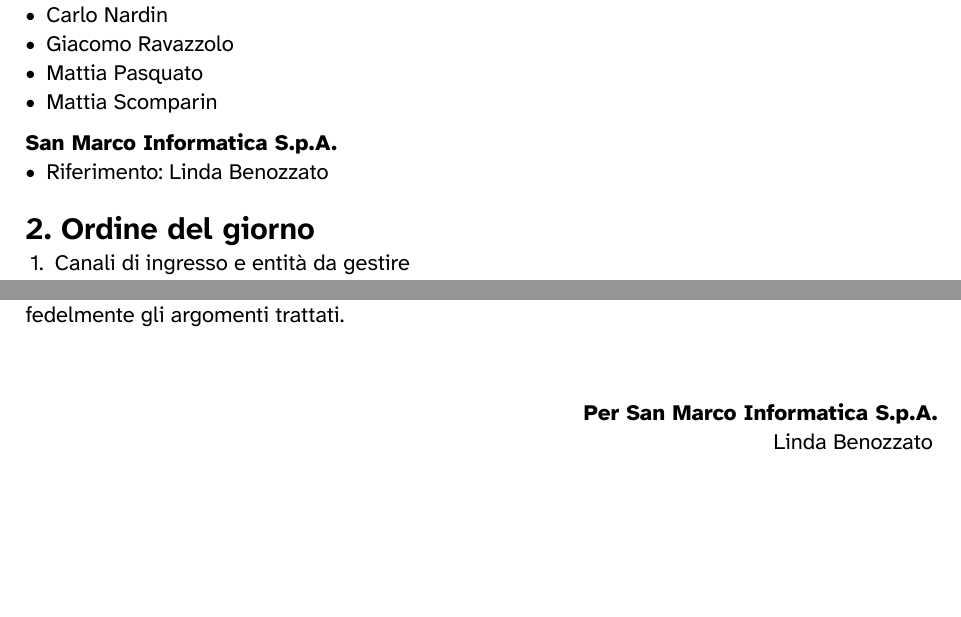
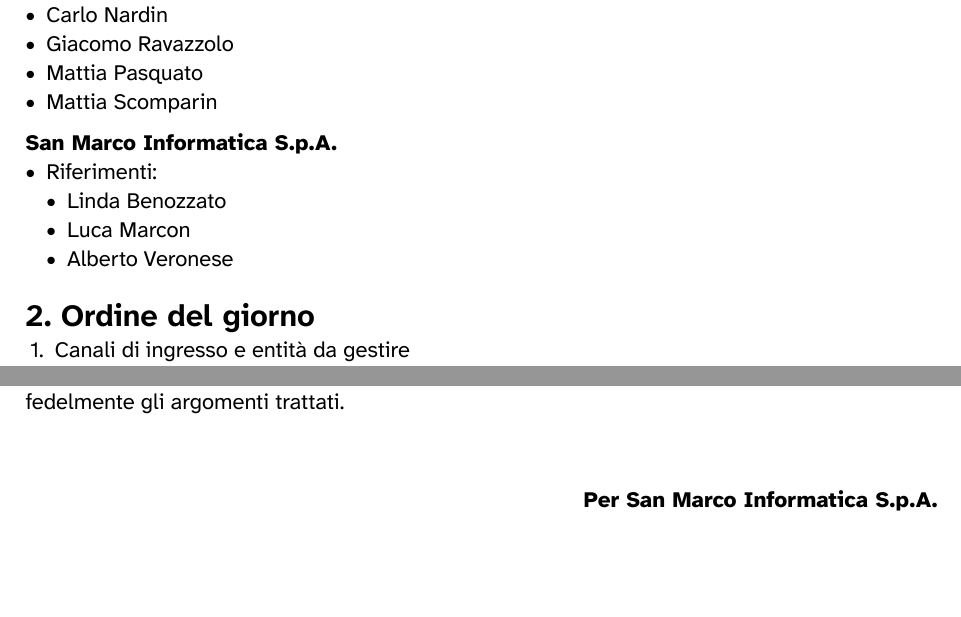
Before and after one commit to DeadlockGuild/docs, a Typst document (Candidatura/Verbali/Esterni/VE_SanMarco_2026_10_28.typ): two parts of pages 4 and 6 of 7 before the commit and two parts of pages 4 and 6 of 6 after it, joined at a grey line, cut so that both start at the same text, the shorter picture padded with empty space. Compiled offline with Typst 0.15.

Commit message:
Corretti elenco dei partecipanti e spazio firma per l'azienda

```diff
--- a/Candidatura/Verbali/Esterni/VE_SanMarco_2026_10_28.typ
+++ b/Candidatura/Verbali/Esterni/VE_SanMarco_2026_10_28.typ
@@ -29,7 +29,10 @@
 - Mattia Scomparin
 
 *San Marco Informatica S.p.A.*
-- Riferimento: Linda Benozzato
+- Riferimenti:
+    - Linda Benozzato
+    - Luca Marcon
+    - Alberto Veronese
 
 = Ordine del giorno
 + Canali di ingresso e entità da gestire
@@ -107,7 +109,6 @@
 #v(1cm)
 #align(right)[
   *Per San Marco Informatica S.p.A.* \
-  Linda Benozzato
-  #v(2cm)
+  #v(2.0cm)
   #line(length: 40%)
 ]
```
Also changed, not shown: Candidatura/Verbali/Esterni/VE_SanMarco_2026_10_28.typ (1 more changed lines).
